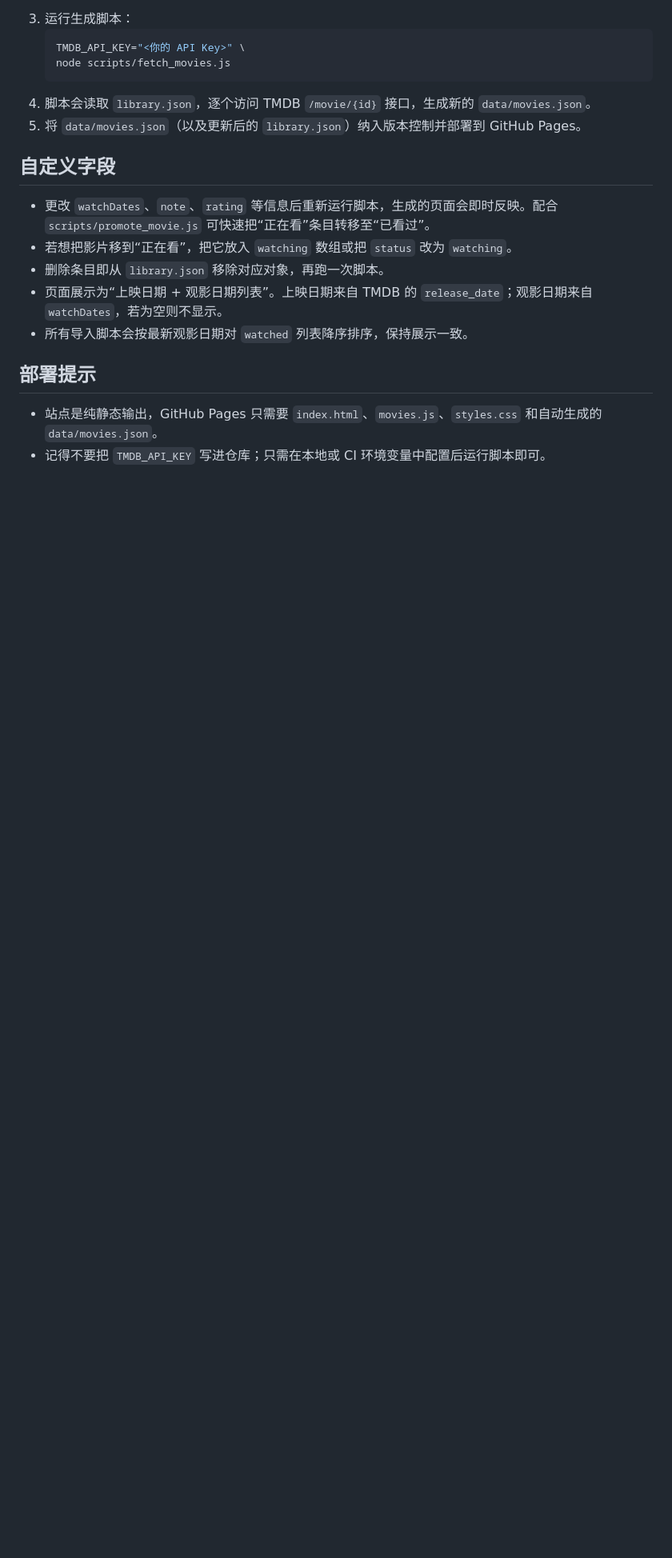
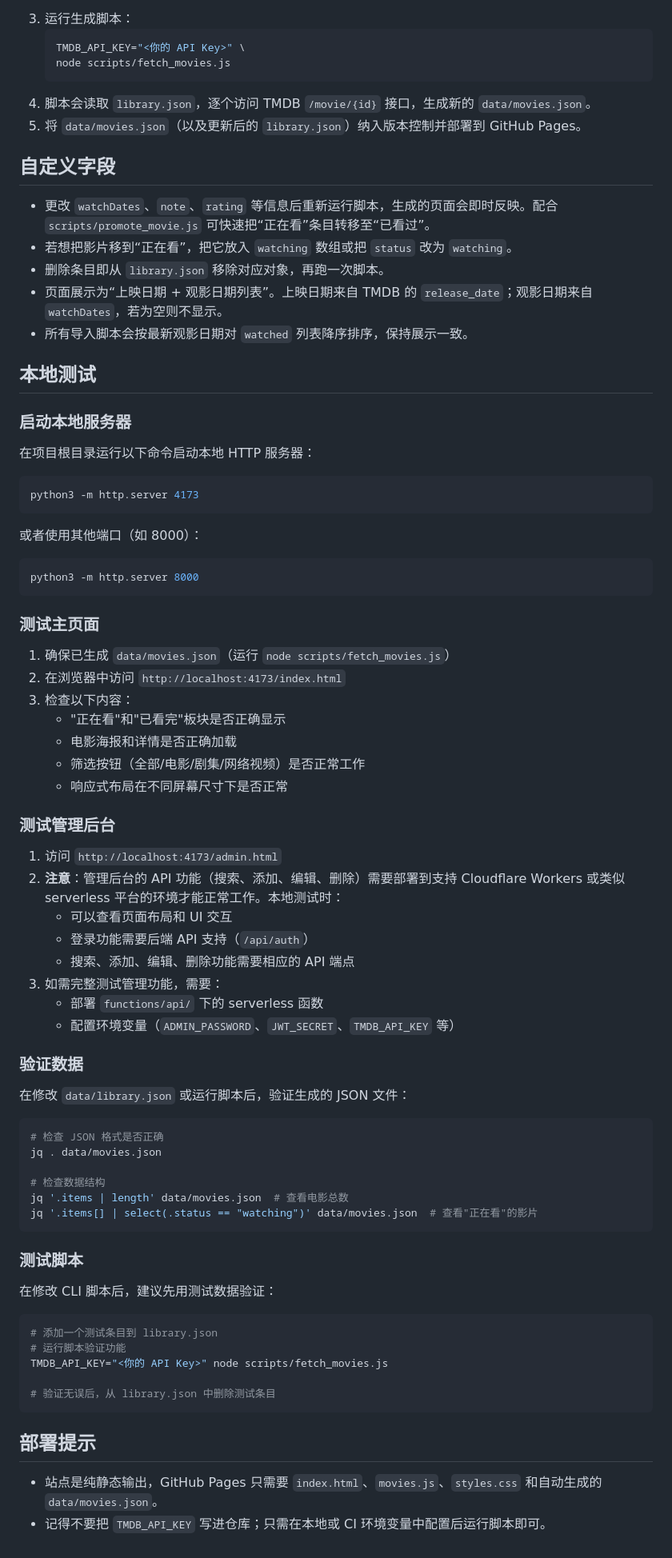
Before and after one commit to Bergpss/My-Movie-Gallery, a Markdown page: README.md, the part around the change. Shown at 80% size. Rendered like a GitHub page; blank space fills up the shorter version.

Commit message:
Add local testing documentation

````diff
--- a/README.md
+++ b/README.md
@@ -83,6 +83,68 @@
 - 页面展示为“上映日期 + 观影日期列表”。上映日期来自 TMDB 的 `release_date`；观影日期来自 `watchDates`，若为空则不显示。
 - 所有导入脚本会按最新观影日期对 `watched` 列表降序排序，保持展示一致。
 
+## 本地测试
+
+### 启动本地服务器
+
+在项目根目录运行以下命令启动本地 HTTP 服务器：
+
+```bash
+python3 -m http.server 4173
+```
+
+或者使用其他端口（如 8000）：
+
+```bash
+python3 -m http.server 8000
+```
+
+### 测试主页面
+
+1. 确保已生成 `data/movies.json`（运行 `node scripts/fetch_movies.js`）
+2. 在浏览器中访问 `http://localhost:4173/index.html`
+3. 检查以下内容：
+   - "正在看"和"已看完"板块是否正确显示
+   - 电影海报和详情是否正确加载
+   - 筛选按钮（全部/电影/剧集/网络视频）是否正常工作
+   - 响应式布局在不同屏幕尺寸下是否正常
+
+### 测试管理后台
+
+1. 访问 `http://localhost:4173/admin.html`
+2. **注意**：管理后台的 API 功能（搜索、添加、编辑、删除）需要部署到支持 Cloudflare Workers 或类似 serverless 平台的环境才能正常工作。本地测试时：
+   - 可以查看页面布局和 UI 交互
+   - 登录功能需要后端 API 支持（`/api/auth`）
+   - 搜索、添加、编辑、删除功能需要相应的 API 端点
+3. 如需完整测试管理功能，需要：
+   - 部署 `functions/api/` 下的 serverless 函数
+   - 配置环境变量（`ADMIN_PASSWORD`、`JWT_SECRET`、`TMDB_API_KEY` 等）
+
+### 验证数据
+
+在修改 `data/library.json` 或运行脚本后，验证生成的 JSON 文件：
+
+```bash
+# 检查 JSON 格式是否正确
+jq . data/movies.json
+
+# 检查数据结构
+jq '.items | length' data/movies.json  # 查看电影总数
+jq '.items[] | select(.status == "watching")' data/movies.json  # 查看"正在看"的影片
+```
+
+### 测试脚本
+
+在修改 CLI 脚本后，建议先用测试数据验证：
+
+```bash
+# 添加一个测试条目到 library.json
+# 运行脚本验证功能
+TMDB_API_KEY="<你的 API Key>" node scripts/fetch_movies.js
+
+# 验证无误后，从 library.json 中删除测试条目
+```
+
 ## 部署提示
 
 - 站点是纯静态输出，GitHub Pages 只需要 `index.html`、`movies.js`、`styles.css` 和自动生成的 `data/movies.json`。
````
